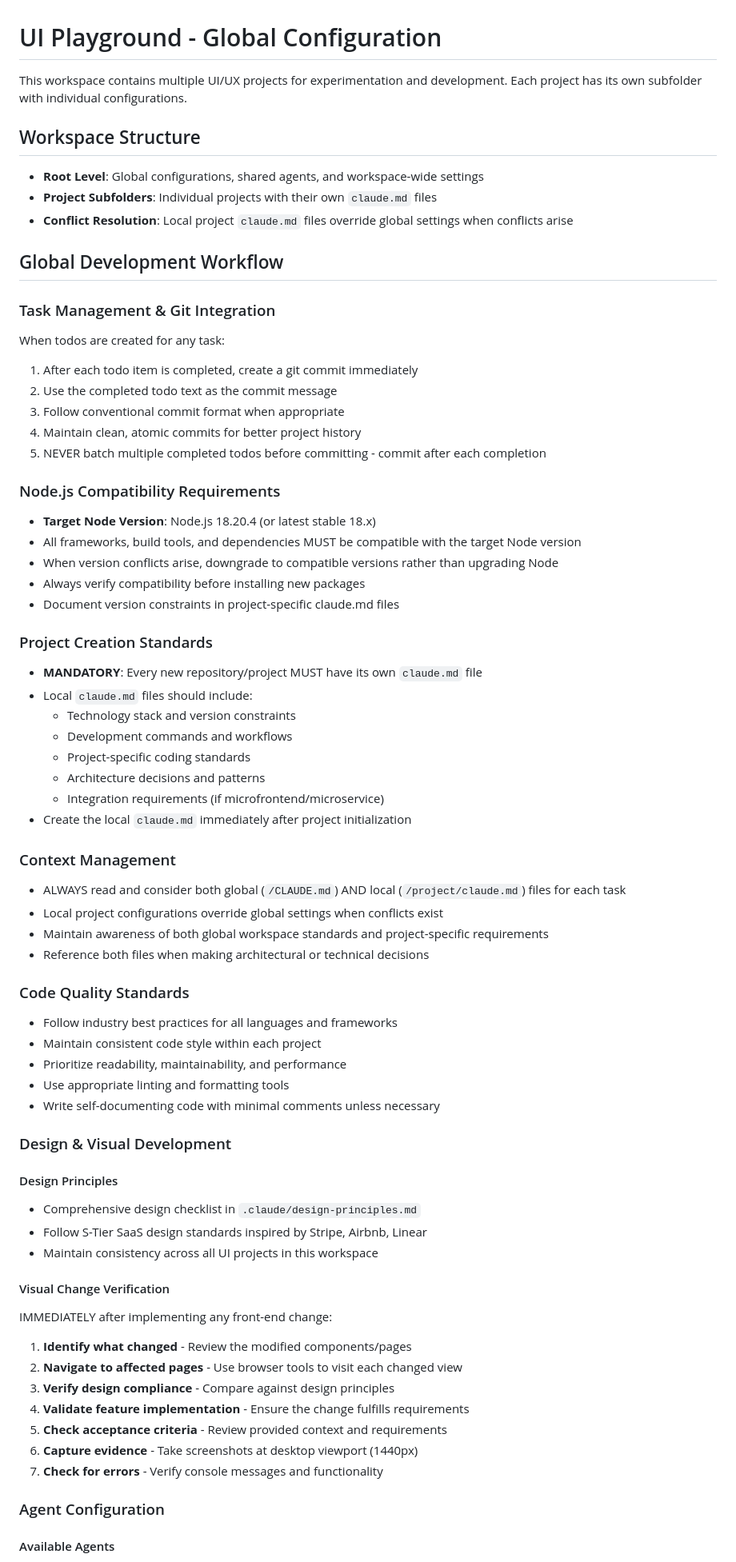
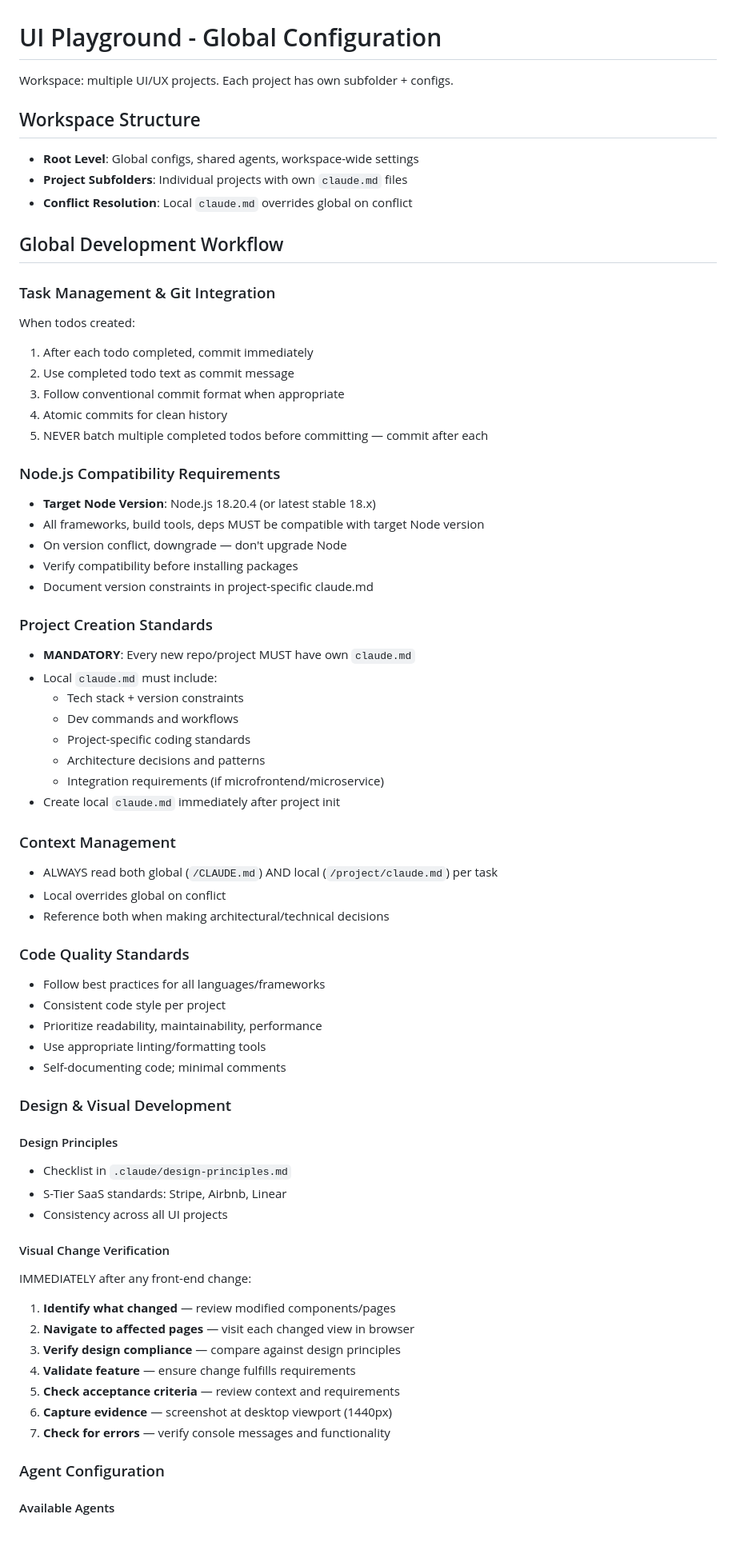
Before and after one commit to harsha7innerscore/ui_playground, a Markdown page: claude.md, the part around one of its changes. Shown at 80% size. Drawn GitHub-style; blank space fills up the shorter version.

Commit message:
compress used

```diff
--- a/claude.md
+++ b/claude.md
@@ -1,68 +1,67 @@
 # UI Playground - Global Configuration
 
-This workspace contains multiple UI/UX projects for experimentation and development. Each project has its own subfolder with individual configurations.
+Workspace: multiple UI/UX projects. Each project has own subfolder + configs.
 
 ## Workspace Structure
-- **Root Level**: Global configurations, shared agents, and workspace-wide settings
-- **Project Subfolders**: Individual projects with their own `claude.md` files
-- **Conflict Resolution**: Local project `claude.md` files override global settings when conflicts arise
+- **Root Level**: Global configs, shared agents, workspace-wide settings
+- **Project Subfolders**: Individual projects with own `claude.md` files
+- **Conflict Resolution**: Local `claude.md` overrides global on conflict
 
 ## Global Development Workflow
 
 ### Task Management & Git Integration
-When todos are created for any task:
-1. After each todo item is completed, create a git commit immediately
-2. Use the completed todo text as the commit message
+When todos created:
+1. After each todo completed, commit immediately
+2. Use completed todo text as commit message
 3. Follow conventional commit format when appropriate
-4. Maintain clean, atomic commits for better project history
-5. NEVER batch multiple completed todos before committing - commit after each completion
+4. Atomic commits for clean history
+5. NEVER batch multiple completed todos before committing — commit after each
 
 ### Node.js Compatibility Requirements
 - **Target Node Version**: Node.js 18.20.4 (or latest stable 18.x)
-- All frameworks, build tools, and dependencies MUST be compatible with the target Node version
-- When version conflicts arise, downgrade to compatible versions rather than upgrading Node
-- Always verify compatibility before installing new packages
-- Document version constraints in project-specific claude.md files
+- All frameworks, build tools, deps MUST be compatible with target Node version
+- On version conflict, downgrade — don't upgrade Node
+- Verify compatibility before installing packages
+- Document version constraints in project-specific claude.md
 
 ### Project Creation Standards
-- **MANDATORY**: Every new repository/project MUST have its own `claude.md` file
-- Local `claude.md` files should include:
-  - Technology stack and version constraints
-  - Development commands and workflows
+- **MANDATORY**: Every new repo/project MUST have own `claude.md`
+- Local `claude.md` must include:
+  - Tech stack + version constraints
+  - Dev commands and workflows
   - Project-specific coding standards
   - Architecture decisions and patterns
   - Integration requirements (if microfrontend/microservice)
-- Create the local `claude.md` immediately after project initialization
+- Create local `claude.md` immediately after project init
 
 ### Context Management
-- ALWAYS read and consider both global (`/CLAUDE.md`) AND local (`/project/claude.md`) files for each task
-- Local project configurations override global settings when conflicts exist
-- Maintain awareness of both global workspace standards and project-specific requirements
-- Reference both files when making architectural or technical decisions
+- ALWAYS read both global (`/CLAUDE.md`) AND local (`/project/claude.md`) per task
+- Local overrides global on conflict
+- Reference both when making architectural/technical decisions
 
 ### Code Quality Standards
-- Follow industry best practices for all languages and frameworks
-- Maintain consistent code style within each project
-- Prioritize readability, maintainability, and performance
-- Use appropriate linting and formatting tools
-- Write self-documenting code with minimal comments unless necessary
+- Follow best practices for all languages/frameworks
+- Consistent code style per project
+- Prioritize readability, maintainability, performance
+- Use appropriate linting/formatting tools
+- Self-documenting code; minimal comments
 
 ### Design & Visual Development
 
 #### Design Principles
-- Comprehensive design checklist in `.claude/design-principles.md`
-- Follow S-Tier SaaS design standards inspired by Stripe, Airbnb, Linear
-- Maintain consistency across all UI projects in this workspace
+- Checklist in `.claude/design-principles.md`
+- S-Tier SaaS standards: Stripe, Airbnb, Linear
+- Consistency across all UI projects
 
 #### Visual Change Verification
-IMMEDIATELY after implementing any front-end change:
-1. **Identify what changed** - Review the modified components/pages
-2. **Navigate to affected pages** - Use browser tools to visit each changed view
-3. **Verify design compliance** - Compare against design principles
-4. **Validate feature implementation** - Ensure the change fulfills requirements
-5. **Check acceptance criteria** - Review provided context and requirements
-6. **Capture evidence** - Take screenshots at desktop viewport (1440px)
-7. **Check for errors** - Verify console messages and functionality
+IMMEDIATELY after any front-end change:
+1. **Identify what changed** — review modified components/pages
+2. **Navigate to affected pages** — visit each changed view in browser
+3. **Verify design compliance** — compare against design principles
+4. **Validate feature** — ensure change fulfills requirements
+5. **Check acceptance criteria** — review context and requirements
+6. **Capture evidence** — screenshot at desktop viewport (1440px)
+7. **Check for errors** — verify console messages and functionality
 
 ### Agent Configuration
 
```
Also changed, not shown: other parts of claude.md (+25 -25 lines), CLAUDE.original.md (added, +113 -0 lines).
